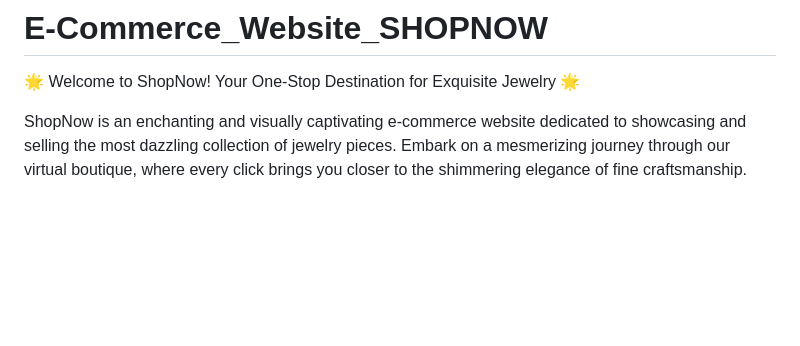
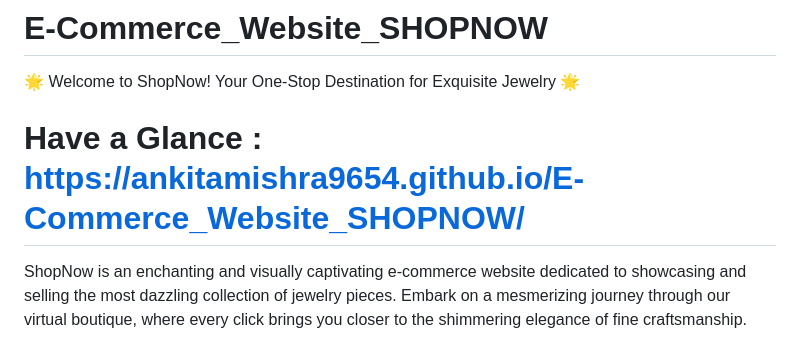
Before and after one commit to Ankitamishra9654/E-Commerce_Website_SHOPNOW, a Markdown page: README.md, the part around the change. Rendered like a GitHub page; blank space fills up the shorter version.

Commit message:
Update README.md
added github page link to my website

```diff
--- a/README.md
+++ b/README.md
@@ -1,6 +1,6 @@
 # E-Commerce_Website_SHOPNOW
 🌟 Welcome to ShopNow! Your One-Stop Destination for Exquisite Jewelry 🌟
-
+# Have a Glance : https://ankitamishra9654.github.io/E-Commerce_Website_SHOPNOW/
 ShopNow is an enchanting and visually captivating e-commerce website dedicated to showcasing and selling the most dazzling collection of jewelry pieces. Embark on a mesmerizing journey through our virtual boutique, where every click brings you closer to the shimmering elegance of fine craftsmanship.
 
 📌 A Haven for Jewelry Lovers:
```
